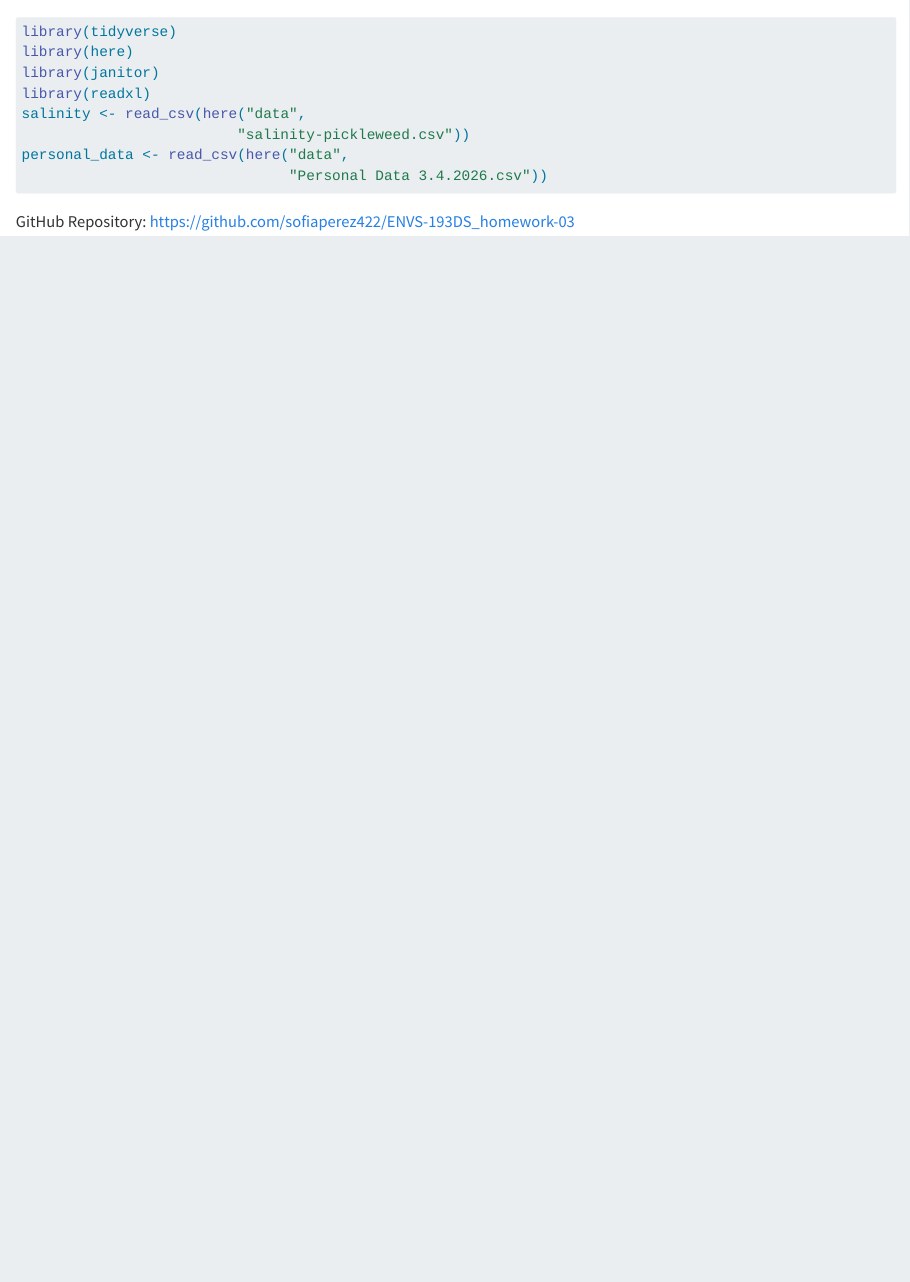
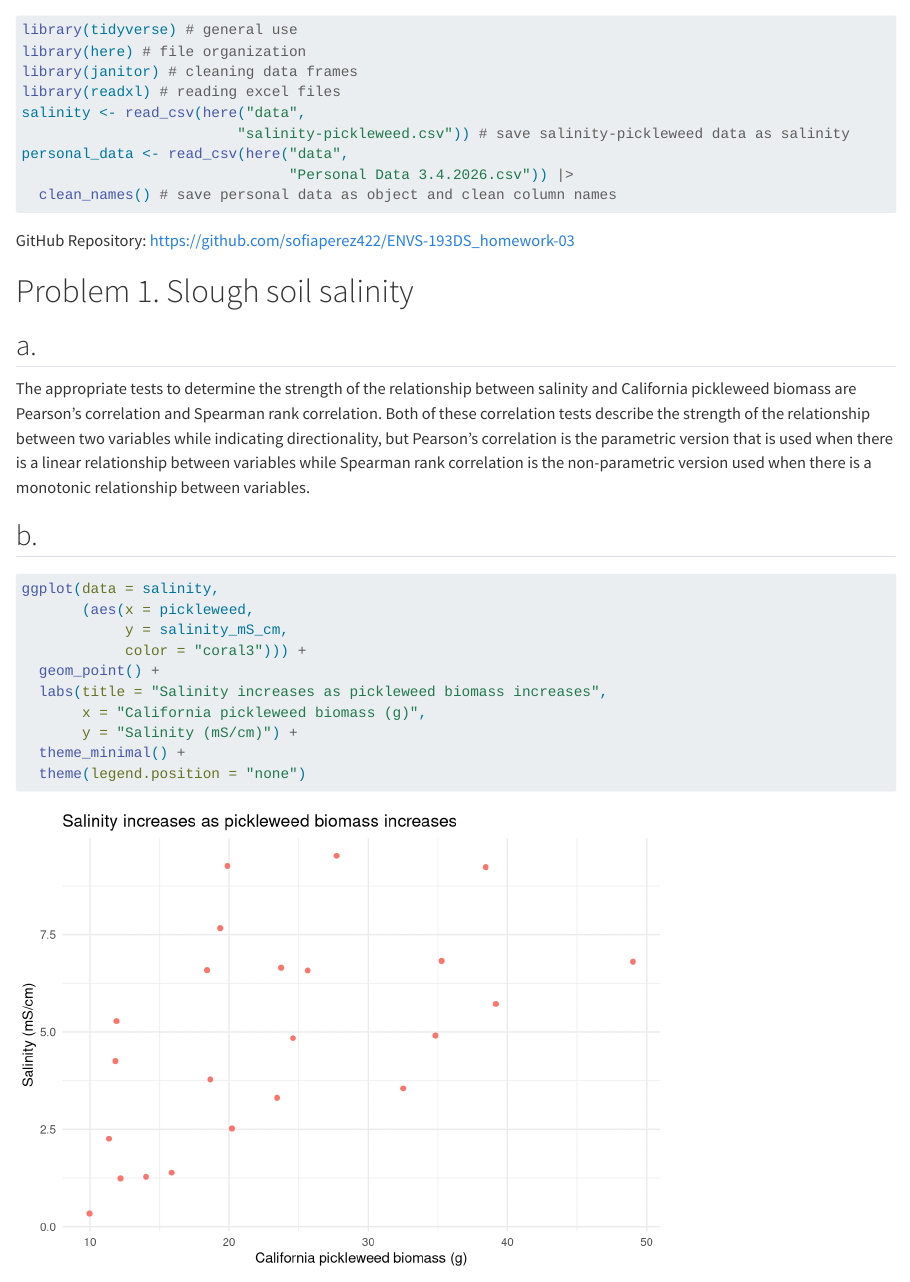
Before and after one commit to sofiaperez422/ENVS-193DS_homework-03, a Quarto document (code/Quarto.qmd): the page in a window 1100 px wide, from 70 px down before the commit and from 180 px down after it. Rendered offline with R 4.5, knitr and Pandoc in place of Quarto, with nearby package versions; column names are cleaned by a stand-in for the janitor package.

Commit message:
describe variable relationship strength tests and visualize salinity data

````diff
--- a/code/Quarto.qmd
+++ b/code/Quarto.qmd
@@ -1,2 +1,2 @@
 ---
-title: "Quarto"
+title: "Homework 3"
@@ -6,14 +11,51 @@ editor: visual
 ```{r}
 #| label: set-up
 #| message: false
-library(tidyverse)
-library(here)
-library(janitor)
-library(readxl)
+library(tidyverse) # general use
+library(here) # file organization
+library(janitor) # cleaning data frames
+library(readxl) # reading excel files
 salinity <- read_csv(here("data",
-                         "salinity-pickleweed.csv"))
+                         "salinity-pickleweed.csv")) # save salinity-pickleweed data as salinity
 personal_data <- read_csv(here("data",
-                               "Personal Data 3.4.2026.csv"))
+                               "Personal Data 3.4.2026.csv")) |>
+  clean_names() # save personal data as object and clean column names
 ```
 
 GitHub Repository: https://github.com/sofiaperez422/ENVS-193DS_homework-03
+
+# Problem 1. Slough soil salinity
+
+## a.
+
+The appropriate tests to determine the strength of the relationship between salinity and California pickleweed biomass are Pearson's correlation and Spearman rank correlation. Both of these correlation tests describe the strength of the relationship between two variables while indicating directionality, but Pearson's correlation is the parametric version that is used when there is a linear relationship between variables while Spearman rank correlation is the non-parametric version used when there is a monotonic relationship between variables.
+
+## b.
+
+```{r}
+#| label: salinity visualization
+ggplot(data = salinity,
+       (aes(x = pickleweed,
+            y = salinity_mS_cm,
+            color = "coral3"))) +
+  geom_point() +
+  labs(title = "Salinity increases as pickleweed biomass increases",
+       x = "California pickleweed biomass (g)",
+       y = "Salinity (mS/cm)") +
+  theme_minimal() +
+  theme(legend.position = "none")
+```
+
+## c.
+
+## d.
+
+## e.
+
+## f.
+
+# Problem 2. Personal data
+
+## a.
+
+## b.
````
Also changed, not shown: code/Quarto.qmd (27 more changed lines).
